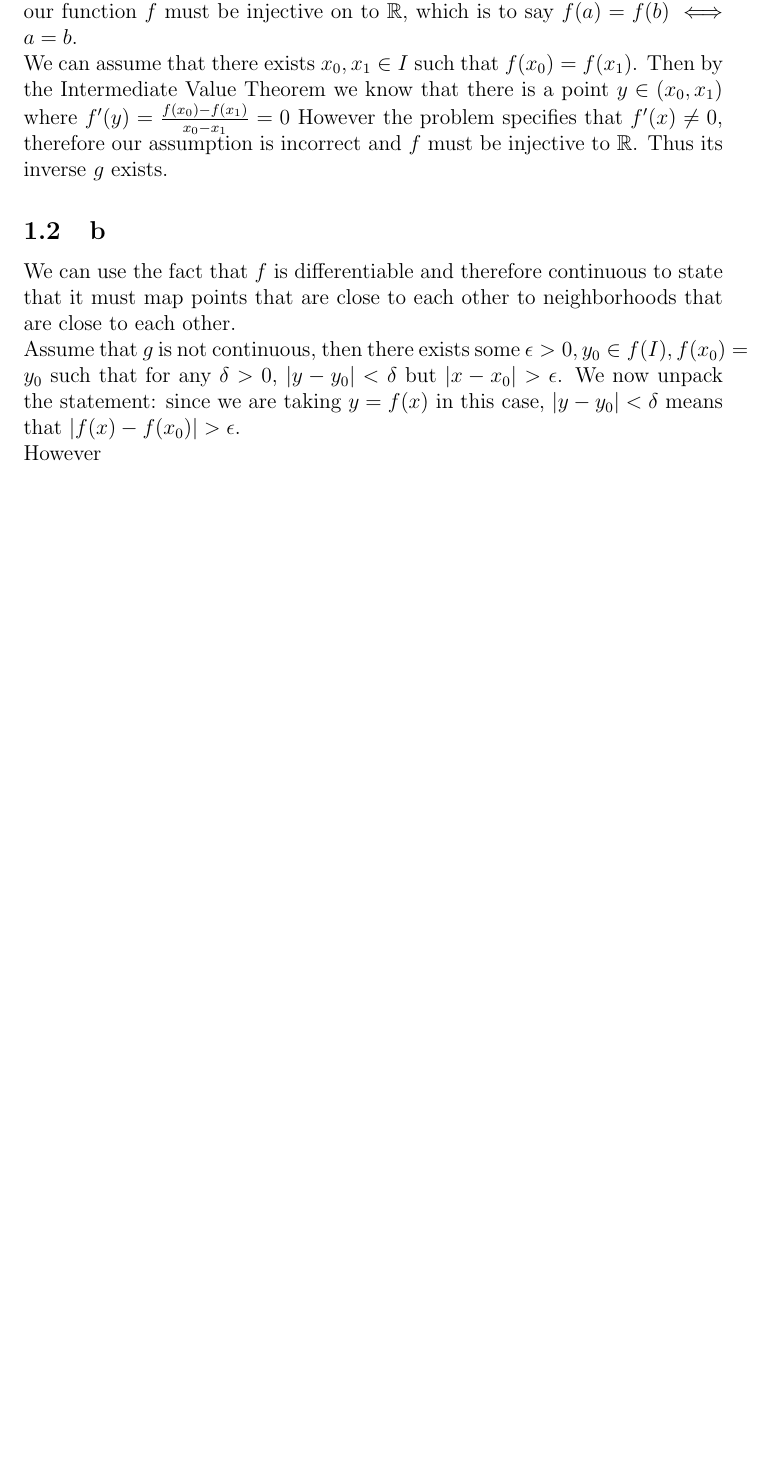
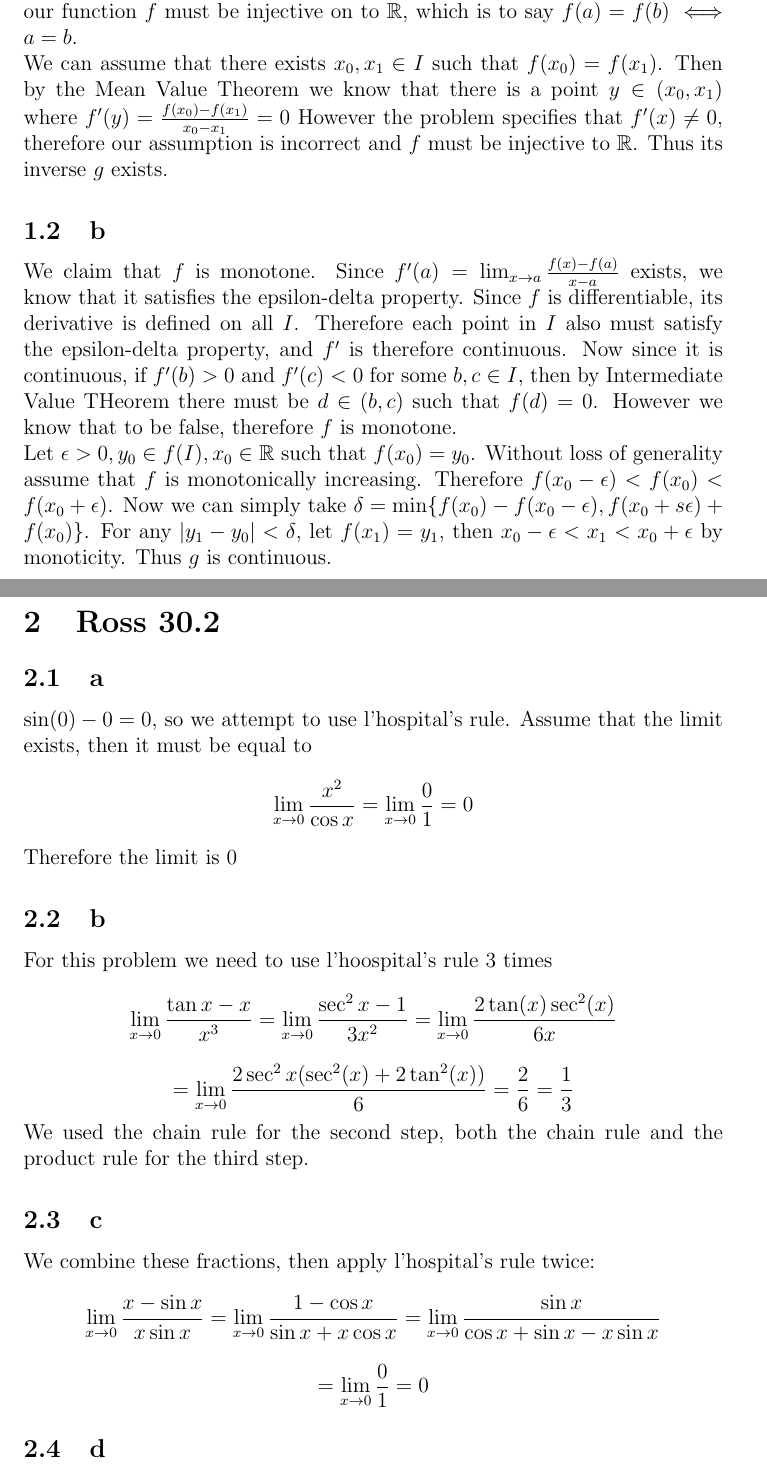
Before and after one commit to TianshuangQiu/Math104-Homework, a LaTeX problem sheet (hw9/main.tex): part of page 2 of 2 before the commit and two parts of pages 2 and 3 of 3 after it, the two joined at a grey line, cut so that both start at the same text, the shorter picture padded with empty space. Compiled offline with pdfLaTeX.

Commit message:
done for the night

```diff
--- a/hw9/main.tex
+++ b/hw9/main.tex
@@ -32,18 +32,34 @@
 To show that the inverse $g$ as defined in the problem is a function, we simply need to show that each unique input has a single output. This implies that our function $f$ must be injective on to $\R$, which is to say $f(a) = f(b) \iff a = b$.
 \newline
 We can assume that there exists $x_0, x_1 \in I$ such that $f(x_0) = f(x_1)$.
-Then by the Intermediate Value Theorem we know that there is a point $y \in (x_0, x_1)$ where $f'(y) = \frac{f(x_0)-f(x_1)}{x_0-x_1}=0$
+Then by the Mean Value Theorem we know that there is a point $y \in (x_0, x_1)$ where $f'(y) = \frac{f(x_0)-f(x_1)}{x_0-x_1}=0$
 However the problem specifies that $f'(x) \not= 0$, therefore our assumption is incorrect and $f$ must be injective to $\R$. Thus its inverse $g$ exists.
 
 \subsection{b}
-We can use the fact that $f$ is differentiable and therefore continuous to state that it must map points that are close to each other to neighborhoods that are close to each other.
+We claim that $f$ is monotone. Since $f'(a) = \lim_{x \to a}\frac{f(x)-f(a)}{x-a}$ exists, we know that it satisfies the epsilon-delta property. Since $f$ is differentiable, its derivative is defined on all $I$. Therefore each point in $I$ also must satisfy the epsilon-delta property, and $f'$ is therefore continuous. Now since it is continuous, if $f'(b)>0$ and $f'(c)<0$ for some $b,c \in I$, then by Intermediate Value THeorem there must be $d \in (b,c)$ such that $f(d)=0$. However we know that to be false, therefore $f$ is monotone.
 \newline
-Assume that $g$ is not continuous, then there exists some $\epsilon > 0, y_0 \in f(I), f(x_0)=y_0$ such that for any $\delta > 0$, $|y-y_0|<\delta$ but $|x-x_0|>\epsilon$.
-We now unpack the statement: since we are taking $y=f(x)$ in this case, $|y-y_0|<\delta$ means that $|f(x)-f(x_0)|>\epsilon$.
-\newline
-However
+Let $\epsilon > 0, y_0 \in f(I), x_0 \in \R$ such that $f(x_0)=y_0$. Without loss of generality assume that $f$ is monotonically increasing. Therefore $f(x_0-\epsilon) < f(x_0) < f(x_0+\epsilon)$.
+Now we can simply take $\delta = \min\{f(x_0)-f(x_0-\epsilon), f(x_0+s\epsilon) + f(x_0)\}$. For any $|y_1-y_0|<\delta$, let $f(x_1)=y_1$, then $x_0-\epsilon < x_1 < x_0 + \epsilon$ by monoticity. Thus $g$ is continuous.
+\newpage
 
 
+\section{Ross 30.2}
+\subsection{a}
+$\sin(0)-0=0$, so we attempt to use l'hospital's rule. Assume that the limit exists, then it must be equal to
+$$\lim_{x \to 0}\frac{x^2}{\cos x} = \lim_{x \to 0}\frac{0}{1} = 0$$
+Therefore the limit is 0
 
+\subsection{b}
+For this problem we need to use l'hoospital's rule 3 times
+$$\lim_{x \to 0} \frac{\tan x-x}{x^3} = \lim_{x \to 0} \frac{\sec^2 x-1}{3x^2} = \lim_{x \to 0}\frac{2\tan(x)\sec^2(x)}{6x}$$
+$$= \lim_{x \to 0}\frac{2 \sec^2x (\sec^2(x) + 2 \tan^2(x))}{6} = \frac{2}{6} = \frac{1}{3}$$
+We used the chain rule for the second step, both the chain rule and the product rule for the third step.
+
+\subsection{c}
+We combine these fractions, then apply l'hospital's rule twice:
+$$\lim_{x\to 0}\frac{x-\sin x}{x\sin x} = \lim_{x\to 0}\frac{1-\cos x}{\sin x + x\cos x} = \lim_{x\to 0}\frac{\sin x}{\cos x + \sin x - x \sin x} $$
+$$= \lim_{x\to 0}\frac{0}{1} = 0$$
+
+\subsection{d}
 
 \end{document}
```
Also changed, not shown: hw9/main.pdf (added), 5 other files.
